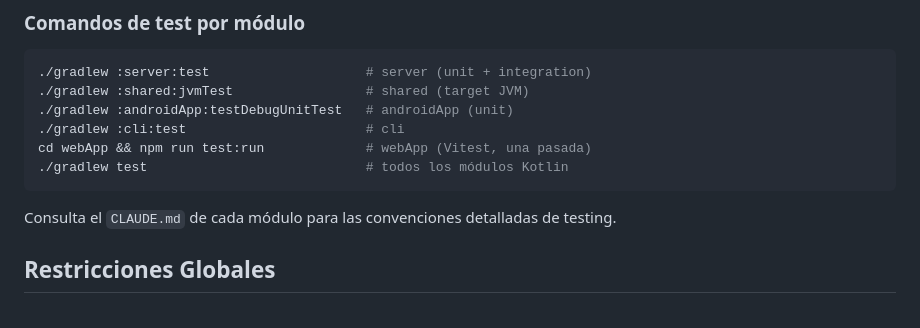
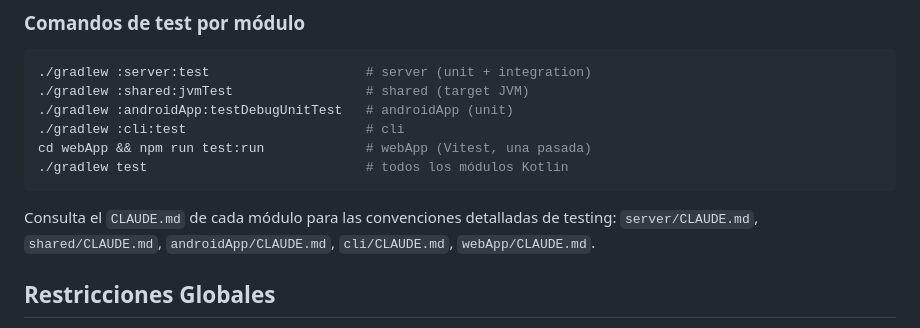
Before and after one commit to DCueto/zen-track, a Markdown page: ZenTrackApp/AGENTS.md, the part around the change. Drawn GitHub-style.

Commit message:
docs: update AGENTS.md to reference androidApp and cli CLAUDE.md
All five module CLAUDE.md files now exist; updated the testing section
to enumerate all of them explicitly.

Co-Authored-By: Claude Sonnet 4.6 <noreply@anthropic.com>

````diff
--- a/ZenTrackApp/AGENTS.md
+++ b/ZenTrackApp/AGENTS.md
@@ -116,7 +116,8 @@ cd webApp && npm run test:run             # webApp (Vitest, una pasada)
 ./gradlew test                            # todos los módulos Kotlin
 ```
 
-Consulta el `CLAUDE.md` de cada módulo para las convenciones detalladas de testing.
+Consulta el `CLAUDE.md` de cada módulo para las convenciones detalladas de testing:
+`server/CLAUDE.md`, `shared/CLAUDE.md`, `androidApp/CLAUDE.md`, `cli/CLAUDE.md`, `webApp/CLAUDE.md`.
 
 ## Restricciones Globales
 
````
